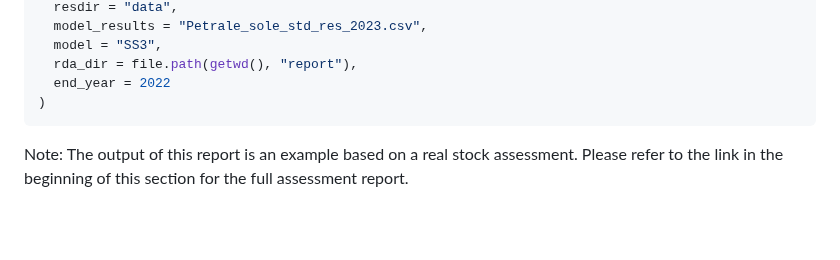
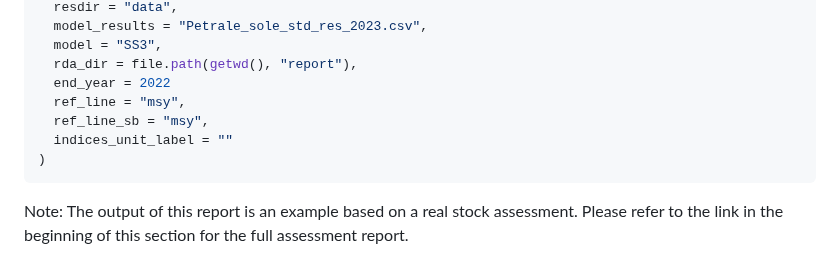
Before and after one commit to nmfs-ost/asar, a Markdown page: README.md, the part around the change. Drawn GitHub-style; blank space fills up the shorter version.

Commit message:
Update README.md to add rda parts in

````diff
--- a/README.md
+++ b/README.md
@@ -80,6 +80,9 @@ asar::create_template(
   model = "SS3",
   rda_dir = file.path(getwd(), "report"),
   end_year = 2022
+  ref_line = "msy",
+  ref_line_sb = "msy",
+  indices_unit_label = ""
 )
 ```
 
````
